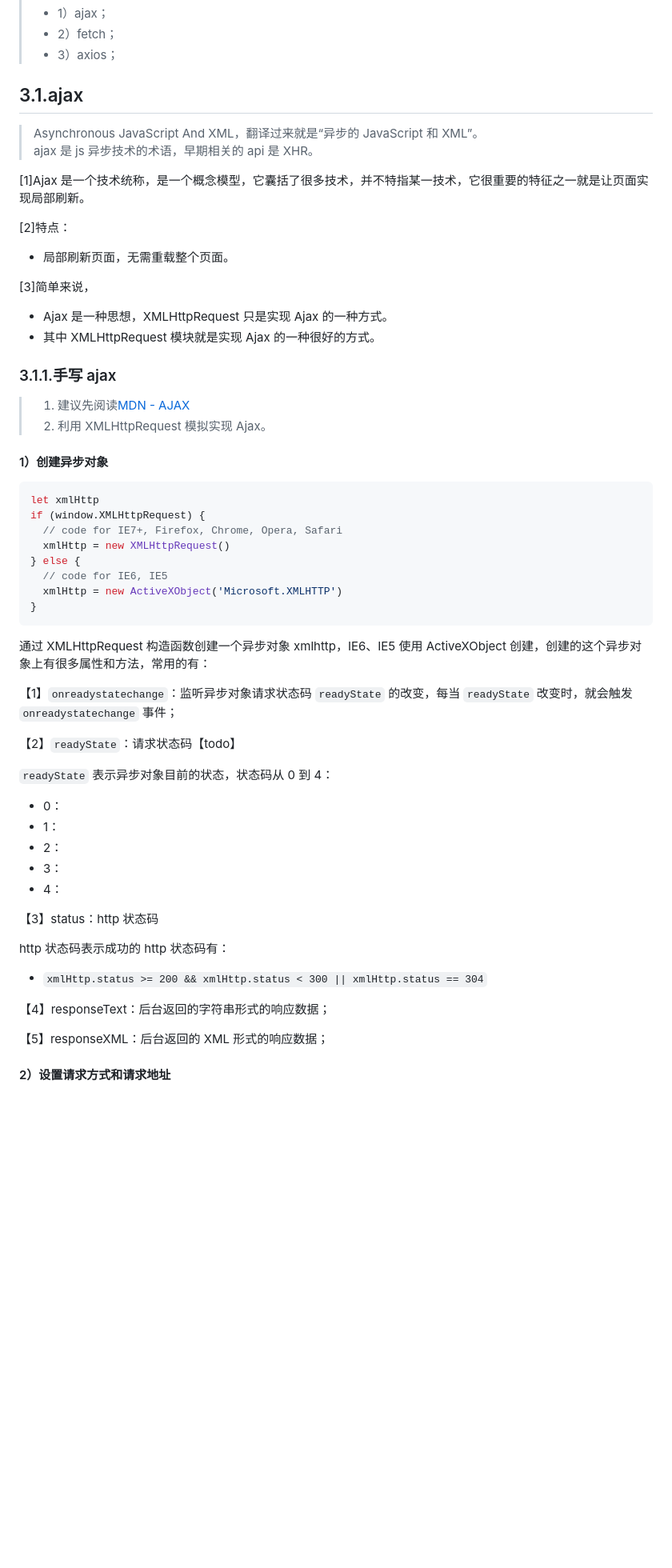
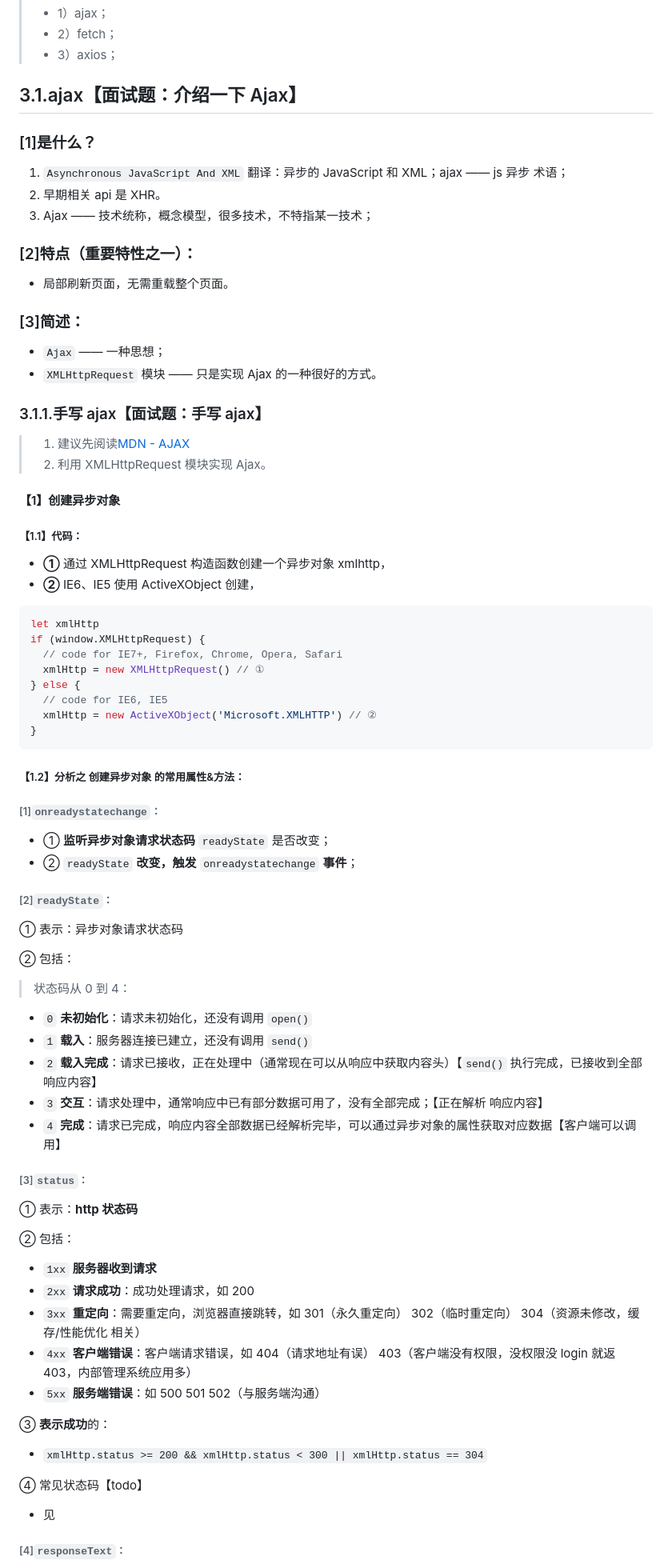
Before and after one commit to djsz3y/zhaowa-study-notes, a Markdown page: formal_lessons/js_4_browser_event_model_requests.md, the part around one of its changes. Shown at 80% size. GitHub-like rendering; blank space fills up the shorter version.

Commit message:
feat: 四、浏览器事件模型&请求

````diff
--- a/formal_lessons/js_4_browser_event_model_requests.md
+++ b/formal_lessons/js_4_browser_event_model_requests.md
@@ -312,63 +312,86 @@ EventUtil.addHandler(list, 'click', function (event) {
 > - 2）fetch；
 > - 3）axios；
 
-## 3.1.ajax
+## 3.1.ajax【面试题：介绍一下 Ajax】
 
-> Asynchronous JavaScript And XML，翻译过来就是“异步的 JavaScript 和 XML”。
-> ajax 是 js 异步技术的术语，早期相关的 api 是 XHR。
+### [1]是什么？
 
-[1]Ajax 是一个技术统称，是一个概念模型，它囊括了很多技术，并不特指某一技术，它很重要的特征之一就是让页面实现局部刷新。
+1. `Asynchronous JavaScript And XML` 翻译：异步的 JavaScript 和 XML；ajax —— js 异步 术语；
+2. 早期相关 api 是 XHR。
+3. Ajax —— 技术统称，概念模型，很多技术，不特指某一技术；
 
-[2]特点：
+### [2]特点（重要特性之一）：
 
 - 局部刷新页面，无需重载整个页面。
 
-[3]简单来说，
+### [3]简述：
 
-- Ajax 是一种思想，XMLHttpRequest 只是实现 Ajax 的一种方式。
-- 其中 XMLHttpRequest 模块就是实现 Ajax 的一种很好的方式。
+- `Ajax` —— 一种思想；
+- `XMLHttpRequest` 模块 —— 只是实现 Ajax 的一种很好的方式。
 
-### 3.1.1.手写 ajax
+### 3.1.1.手写 ajax【面试题：手写 ajax】
 
 > 1. 建议先阅读[MDN - AJAX](https://developer.mozilla.org/zh-CN/docs/Glossary/AJAX)
-> 2. 利用 XMLHttpRequest 模拟实现 Ajax。
+> 2. 利用 XMLHttpRequest 模块实现 Ajax。
 
-#### 1）创建异步对象
+#### 【1】创建异步对象
+
+##### 【1.1】代码：
+
+- **①** 通过 XMLHttpRequest 构造函数创建一个异步对象 xmlhttp，
+- **②** IE6、IE5 使用 ActiveXObject 创建，
 
 ```js
 let xmlHttp
 if (window.XMLHttpRequest) {
   // code for IE7+, Firefox, Chrome, Opera, Safari
-  xmlHttp = new XMLHttpRequest()
+  xmlHttp = new XMLHttpRequest() // ①
 } else {
   // code for IE6, IE5
-  xmlHttp = new ActiveXObject('Microsoft.XMLHTTP')
+  xmlHttp = new ActiveXObject('Microsoft.XMLHTTP') // ②
 }
 ```
 
-通过 XMLHttpRequest 构造函数创建一个异步对象 xmlhttp，IE6、IE5 使用 ActiveXObject 创建，创建的这个异步对象上有很多属性和方法，常用的有：
+##### 【1.2】分析之 **创建异步对象** 的常用属性&方法：
 
-【1】`onreadystatechange`：监听异步对象请求状态码 `readyState` 的改变，每当 `readyState` 改变时，就会触发 `onreadystatechange` 事件；
+###### [1]`onreadystatechange`：
 
-【2】`readyState`：请求状态码【todo】
+- ① **监听异步对象请求状态码** `readyState` 是否改变；
+- ② `readyState` **改变，触发** `onreadystatechange` **事件**；
 
-`readyState` 表示异步对象目前的状态，状态码从 0 到 4：
+###### [2]`readyState`：
 
-- 0：
-- 1：
-- 2：
-- 3：
-- 4：
+① 表示：异步对象请求状态码
 
-【3】status：http 状态码
+② 包括：
 
-http 状态码表示成功的 http 状态码有：
+> 状态码从 0 到 4：
+
+- `0` **未初始化**：请求未初始化，还没有调用 `open()`
+- `1` **载入**：服务器连接已建立，还没有调用 `send()`
+- `2` **载入完成**：请求已接收，正在处理中（通常现在可以从响应中获取内容头）【`send()` 执行完成，已接收到全部响应内容】
+- `3` **交互**：请求处理中，通常响应中已有部分数据可用了，没有全部完成；【正在解析 响应内容】
+- `4` **完成**：请求已完成，响应内容全部数据已经解析完毕，可以通过异步对象的属性获取对应数据【客户端可以调用】
+
+###### [3]`status`：
+
+① 表示：**http 状态码**
+
+② 包括：
+
+- `1xx` **服务器收到请求**
+- `2xx` **请求成功**：成功处理请求，如 200
+- `3xx` **重定向**：需要重定向，浏览器直接跳转，如 301（永久重定向） 302（临时重定向） 304（资源未修改，缓存/性能优化 相关）
+- `4xx` **客户端错误**：客户端请求错误，如 404（请求地址有误） 403（客户端没有权限，没权限没 login 就返 403，内部管理系统应用多）
+- `5xx` **服务端错误**：如 500 501 502（与服务端沟通）
+
+③ **表示成功**的：
 
 - `xmlHttp.status >= 200 && xmlHttp.status < 300 || xmlHttp.status == 304`
 
-【4】responseText：后台返回的字符串形式的响应数据；
+④ 常见状态码【todo】
 
-【5】responseXML：后台返回的 XML 形式的响应数据；
+- 见 []()
 
-#### 2）设置请求方式和请求地址
+###### [4]`responseText`：
 
````
Also changed, not shown: other parts of formal_lessons/js_4_browser_event_model_requests.md (+20 -4 lines).
